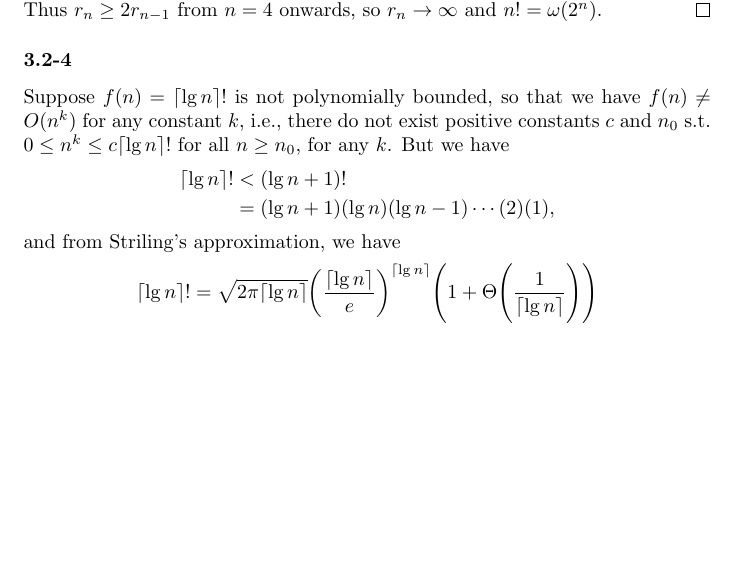
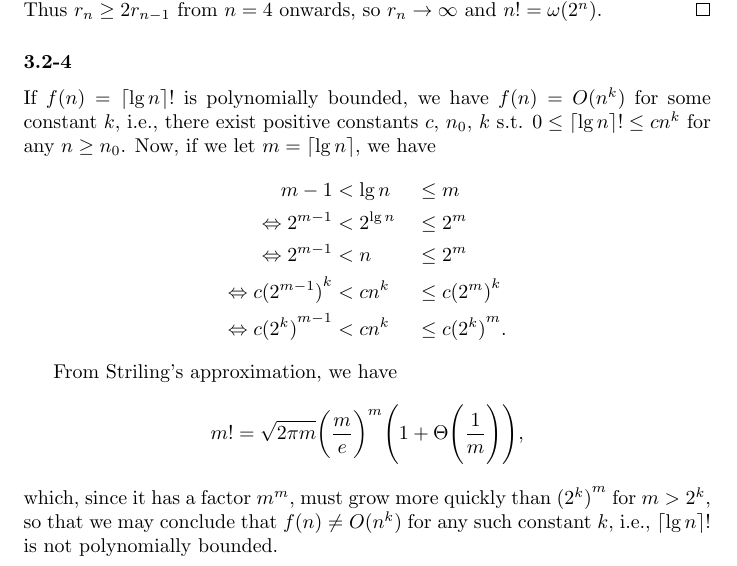
Before and after one commit to GrahamStrickland/clrs, a LaTeX document (tex/clrs.tex, which reads tex/ch03/sections/exercises/3_2-4.tex): part of page 21 of 29, cut so that both start at the same text, the shorter picture padded with empty space. Compiled offline with pdfLaTeX.

Commit message:
Add completed first part of exercise 3.2-4

```diff
--- a/tex/ch03/sections/exercises/3_2-4.tex
+++ b/tex/ch03/sections/exercises/3_2-4.tex
@@ -1,18 +1,23 @@
 % Exercise 3.2-4
-Suppose $f(n) = \ceil{\lg{n}}!$ is not polynomially bounded, so that we have
-$f(n) \neq O(n^k)$ for any constant $k$, i.e., there do not exist positive constants
-$c$ and $n_0$ s.t. $0 \leq n^k \leq c\ceil{\lg{n}}!$ for all $n \geq n_0$, for any $k$.
-But we have
+If $f(n) = \ceil{\lg{n}}!$ is polynomially bounded, we have $f(n) = O(n^k)$ for some
+constant $k$, i.e., there exist positive constants $c$, $n_0$, $k$ s.t.
+$0 \leq \ceil{\lg{n}}! \leq cn^k$ for any $n \geq n_0$. Now, if we let $m = \ceil{\lg{n}}$,
+we have
 \begin{equation*}
-    \begin{split}
-        \ceil{\lg{n}}! &< (\lg{n} + 1)! \\
-                       &= (\lg{n} + 1)(\lg{n})(\lg{n} - 1) \cdots (2)(1),
-    \end{split}
+    \begin{aligned}
+        m - 1 &< \lg{n} &&\leq m \\
+        \Leftrightarrow 2^{m - 1} &< 2^{\lg{n}} &&\leq 2^m \\
+        \Leftrightarrow 2^{m - 1} &< n &&\leq 2^m \\
+        \Leftrightarrow c{(2^{m - 1})}^k &< cn^k &&\leq c{(2^m)}^k \\
+        \Leftrightarrow c{(2^k)}^{m - 1} &< cn^k &&\leq c{(2^k)}^m.
+    \end{aligned}
 \end{equation*}
-and from Striling's approximation, we have
-\begin{equation*}
-    \begin{split}
-        \ceil{\lg{n}}! &= \sqrt{2\pi \ceil{\lg{n}}} {\biggl(\frac{\ceil{\lg{n}}}{e}\biggr)}^{\ceil{\lg{n}}}
-        \Biggl(1 + \Theta\Biggl(\frac{1}{\ceil{\lg{n}}}\Biggr)\Biggr)
-    \end{split}
-\end{equation*}
+
+From Striling's approximation, we have
+\[
+    m! = \sqrt{2\pi m} {\biggl(\frac{m}{e}\biggr)}^{m}
+        \Biggl(1 + \Theta\Biggl(\frac{1}{m}\Biggr)\Biggr),
+\]
+which, since it has a factor $m^m$, must grow more quickly than ${(2^k)}^m$ for $m > 2^k$,
+so that we may conclude that $f(n) \neq O(n^k)$ for any such constant $k$, i.e.,
+$\ceil{\lg{n}}!$ is not polynomially bounded.
```
Also changed, not shown: tex/clrs.pdf.
